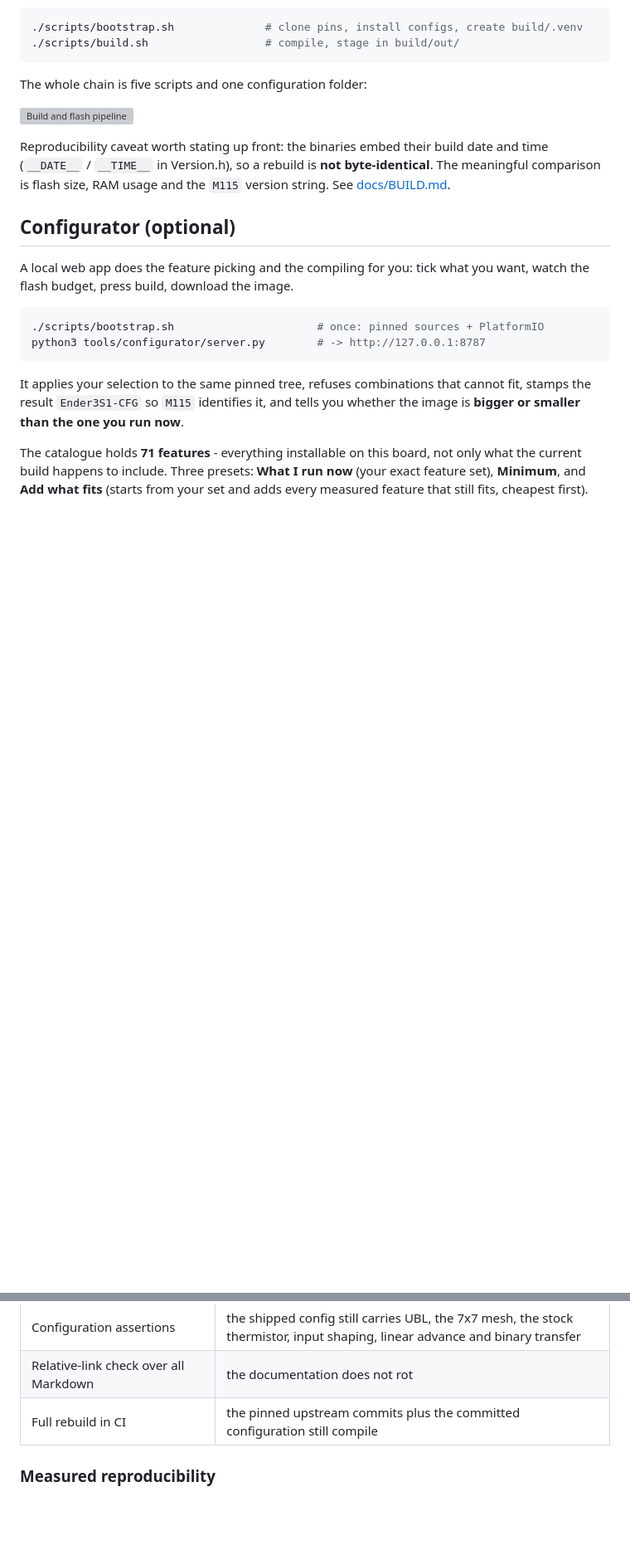
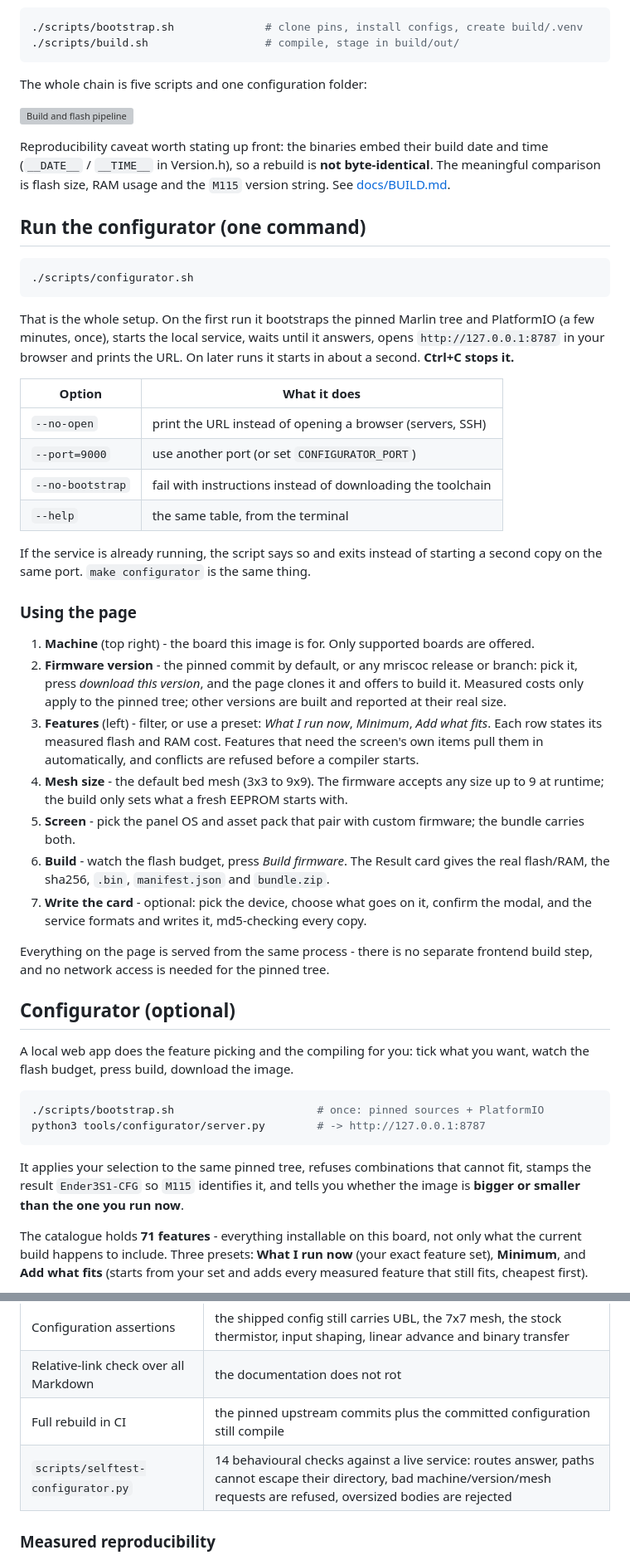
Before and after one commit to darthinvader/Ender3S1Firmware, a Markdown page: README.md, 2 parts joined by grey strips. Shown: that part at 83% size. Rendered like a GitHub page; blank space fills up the shorter version; grey boxes are pictures that could not be loaded.

````diff
--- a/README.md
+++ b/README.md
@@ -124,6 +124,35 @@ The whole chain is five scripts and one configuration folder:
 
 Reproducibility caveat worth stating up front: the binaries embed their build date and time (`__DATE__` / `__TIME__` in Version.h), so a rebuild is **not byte-identical**. The meaningful comparison is flash size, RAM usage and the `M115` version string. See [docs/BUILD.md](docs/BUILD.md).
 
+## Run the configurator (one command)
+
+```bash
+./scripts/configurator.sh
+```
+
+That is the whole setup. On the first run it bootstraps the pinned Marlin tree and PlatformIO (a few minutes, once), starts the local service, waits until it answers, opens `http://127.0.0.1:8787` in your browser and prints the URL. On later runs it starts in about a second. **Ctrl+C stops it.**
+
+| Option | What it does |
+|---|---|
+| `--no-open` | print the URL instead of opening a browser (servers, SSH) |
+| `--port=9000` | use another port (or set `CONFIGURATOR_PORT`) |
+| `--no-bootstrap` | fail with instructions instead of downloading the toolchain |
+| `--help` | the same table, from the terminal |
+
+If the service is already running, the script says so and exits instead of starting a second copy on the same port. `make configurator` is the same thing.
+
+### Using the page
+
+1. **Machine** (top right) - the board this image is for. Only supported boards are offered.
+2. **Firmware version** - the pinned commit by default, or any mriscoc release or branch: pick it, press *download this version*, and the page clones it and offers to build it. Measured costs only apply to the pinned tree; other versions are built and reported at their real size.
+3. **Features** (left) - filter, or use a preset: *What I run now*, *Minimum*, *Add what fits*. Each row states its measured flash and RAM cost. Features that need the screen's own items pull them in automatically, and conflicts are refused before a compiler starts.
+4. **Mesh size** - the default bed mesh (3x3 to 9x9). The firmware accepts any size up to 9 at runtime; the build only sets what a fresh EEPROM starts with.
+5. **Screen** - pick the panel OS and asset pack that pair with custom firmware; the bundle carries both.
+6. **Build** - watch the flash budget, press *Build firmware*. The Result card gives the real flash/RAM, the sha256, `.bin`, `manifest.json` and `bundle.zip`.
+7. **Write the card** - optional: pick the device, choose what goes on it, confirm the modal, and the service formats and writes it, md5-checking every copy.
+
+Everything on the page is served from the same process - there is no separate frontend build step, and no network access is needed for the pinned tree.
+
 ## Configurator (optional)
 
 A local web app does the feature picking and the compiling for you: tick what you want, watch the flash budget, press build, download the image.
@@ -215,6 +244,7 @@ What is checked mechanically, on every push and locally with `make verify`:
 | Configuration assertions | the shipped config still carries UBL, the 7x7 mesh, the stock thermistor, input shaping, linear advance and binary transfer |
 | Relative-link check over all Markdown | the documentation does not rot |
 | Full rebuild in CI | the pinned upstream commits plus the committed configuration still compile |
+| `scripts/selftest-configurator.py` | 14 behavioural checks against a live service: routes answer, paths cannot escape their directory, bad machine/version/mesh requests are refused, oversized bodies are rejected |
 
 ### Measured reproducibility
 
````
Also changed, not shown: other parts of README.md (+1 -0 lines), CHANGELOG.md (+17 -1 lines), docs/UI-NOTES.md (added, +71 -0 lines), tools/configurator/README.md (+26 -2 lines), docs/img/configurator-mesh.png, docs/img/configurator-ui.png, 8 other files.
